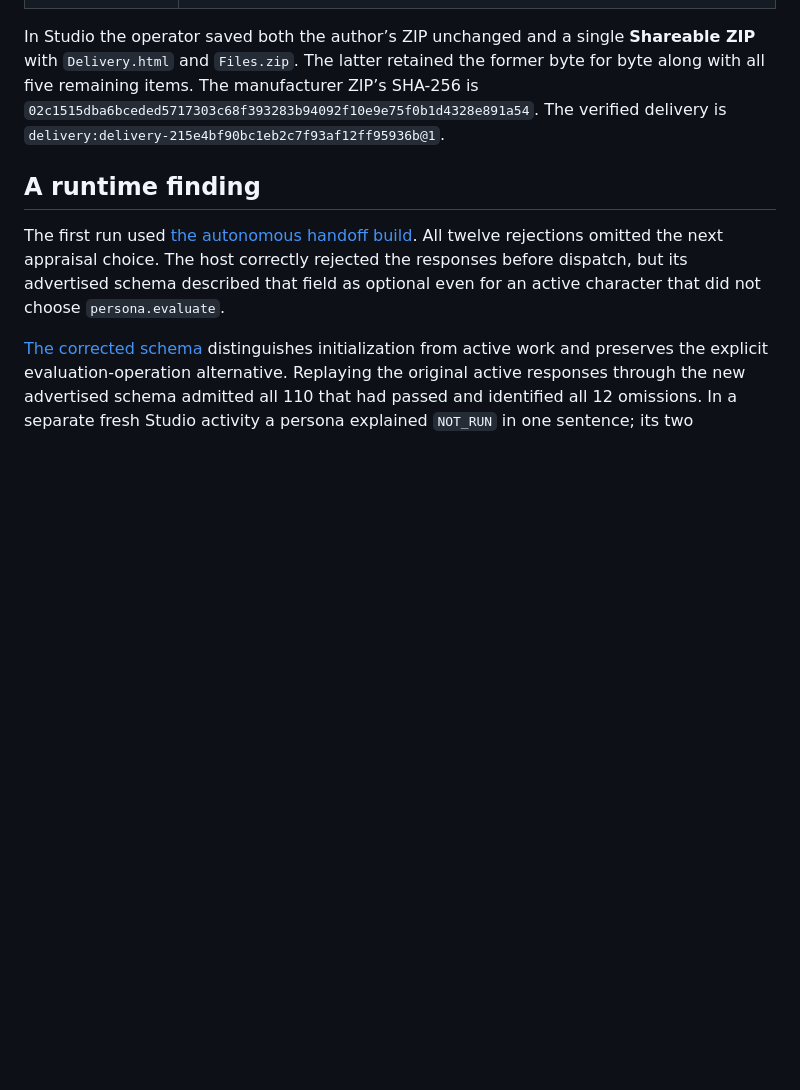
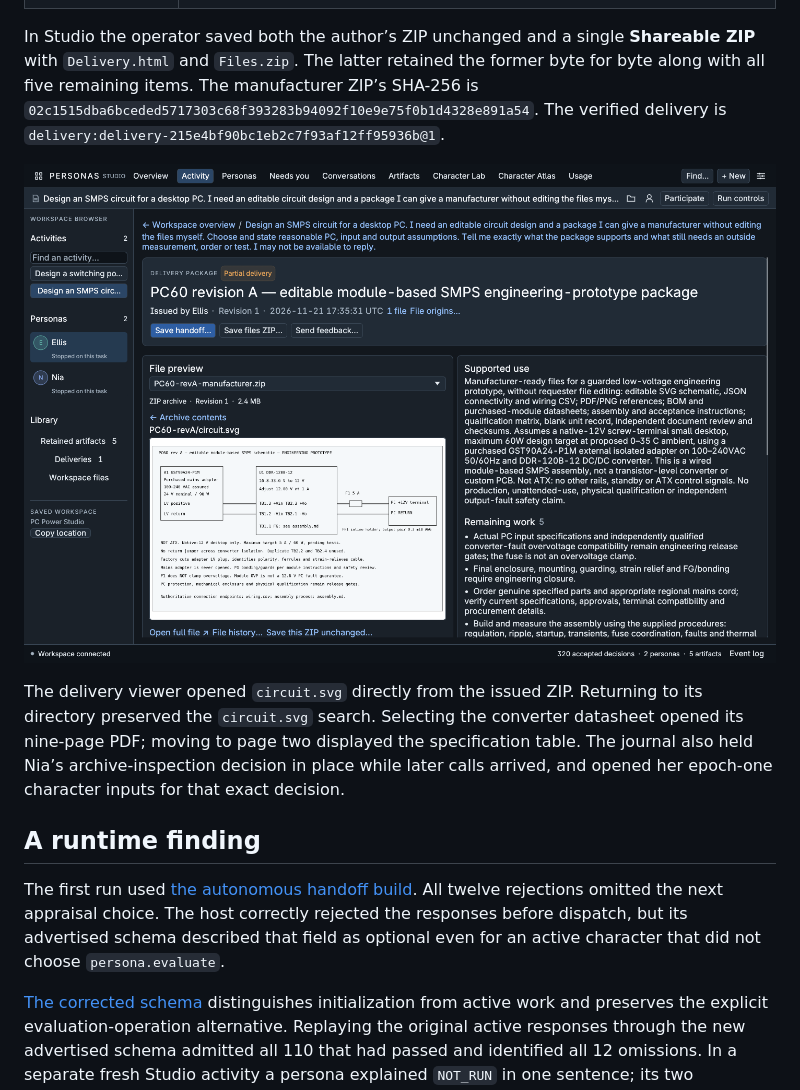
Before and after one commit to ai-personas/ai-personas-runtime, a Markdown page: docs/pc-power-studio.md, the part around the change. GitHub-like rendering; pictures changed too: docs/assets/studio-pc60-schematic.png (added); blank space fills up the shorter version.

Commit message:
Show the issued PC circuit directly inside the supplier archive

```diff
--- a/docs/pc-power-studio.md
+++ b/docs/pc-power-studio.md
@@ -19,6 +19,10 @@ Ellis issued `PC60-revA-manufacturer.zip` as **partial** against the finished-su
 
 In Studio the operator saved both the author’s ZIP unchanged and a single **Shareable ZIP** with `Delivery.html` and `Files.zip`. The latter retained the former byte for byte along with all five remaining items. The manufacturer ZIP’s SHA-256 is `02c1515dba6bceded5717303c68f393283b94092f10e9e75f0b1d4328e891a54`. The verified delivery is `delivery:delivery-215e4bf90bc1eb2c7f93af12ff95936b@1`.
 
+![The schematic inside Ellis’s actual ZIP, beside the supported use and remaining work.](assets/studio-pc60-schematic.png)
+
+The delivery viewer opened `circuit.svg` directly from the issued ZIP. Returning to its directory preserved the `circuit.svg` search. Selecting the converter datasheet opened its nine-page PDF; moving to page two displayed the specification table. The journal also held Nia’s archive-inspection decision in place while later calls arrived, and opened her epoch-one character inputs for that exact decision.
+
 ## A runtime finding
 
 The first run used [the autonomous handoff build](https://github.com/ai-personas/ai-personas-runtime/commit/a402ea71e11891c4ed5d046943f0ff00070fb0ae). All twelve rejections omitted the next appraisal choice. The host correctly rejected the responses before dispatch, but its advertised schema described that field as optional even for an active character that did not choose `persona.evaluate`.
```
